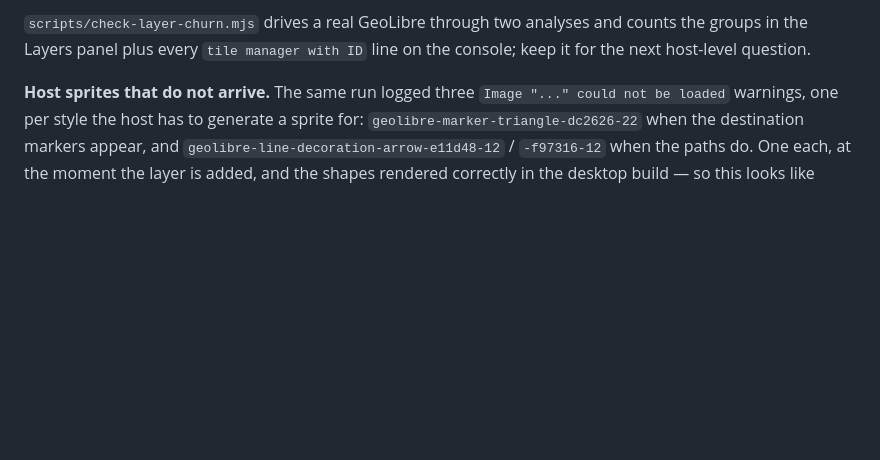
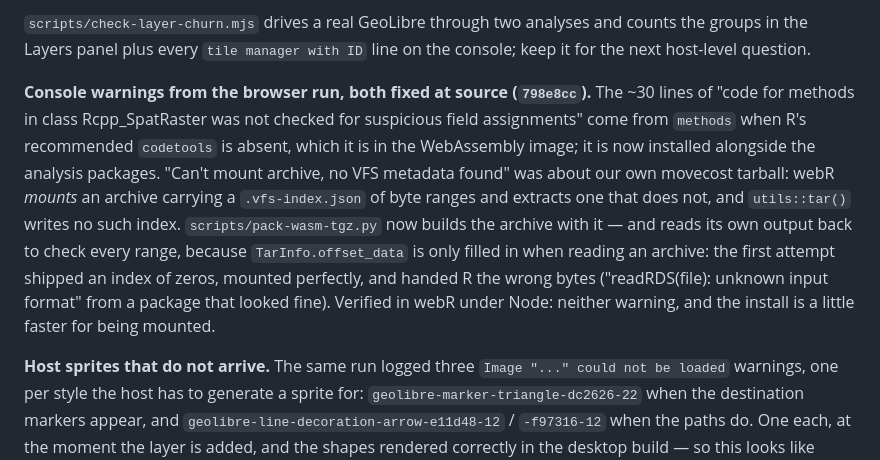
Before and after one commit to enzococca/geolibre-movecost, a Markdown page: docs/project-status.md, the part around the change. Drawn GitHub-style; blank space fills up the shorter version.

Commit message:
Record the two console warnings and their fixes

```diff
--- a/docs/project-status.md
+++ b/docs/project-status.md
@@ -168,6 +168,21 @@ evidence that the churn fix did what it was meant to.
 `scripts/check-layer-churn.mjs` drives a real GeoLibre through two analyses and
 counts the groups in the Layers panel plus every `tile manager with ID` line on
 the console; keep it for the next host-level question.
+
+**Console warnings from the browser run, both fixed at source (`798e8cc`).**
+The ~30 lines of "code for methods in class Rcpp_SpatRaster was not checked for
+suspicious field assignments" come from `methods` when R's recommended
+`codetools` is absent, which it is in the WebAssembly image; it is now installed
+alongside the analysis packages. "Can't mount archive, no VFS metadata found"
+was about our own movecost tarball: webR *mounts* an archive carrying a
+`.vfs-index.json` of byte ranges and extracts one that does not, and
+`utils::tar()` writes no such index. `scripts/pack-wasm-tgz.py` now builds the
+archive with it — and reads its own output back to check every range, because
+`TarInfo.offset_data` is only filled in when reading an archive: the first
+attempt shipped an index of zeros, mounted perfectly, and handed R the wrong
+bytes ("readRDS(file): unknown input format" from a package that looked fine).
+Verified in webR under Node: neither warning, and the install is a little faster
+for being mounted.
 
 **Host sprites that do not arrive.** The same run logged three
 `Image "..." could not be loaded` warnings, one per style the host has to
```
